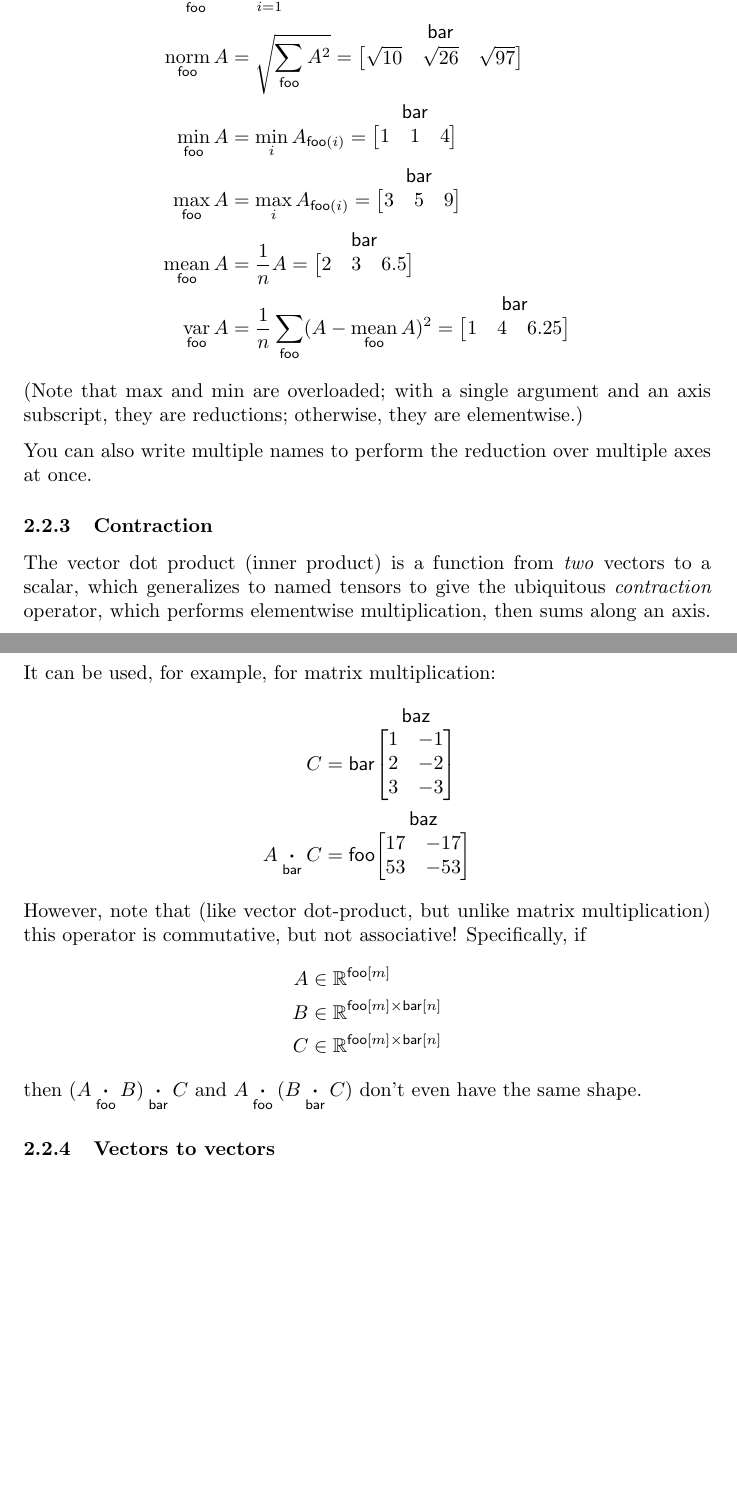
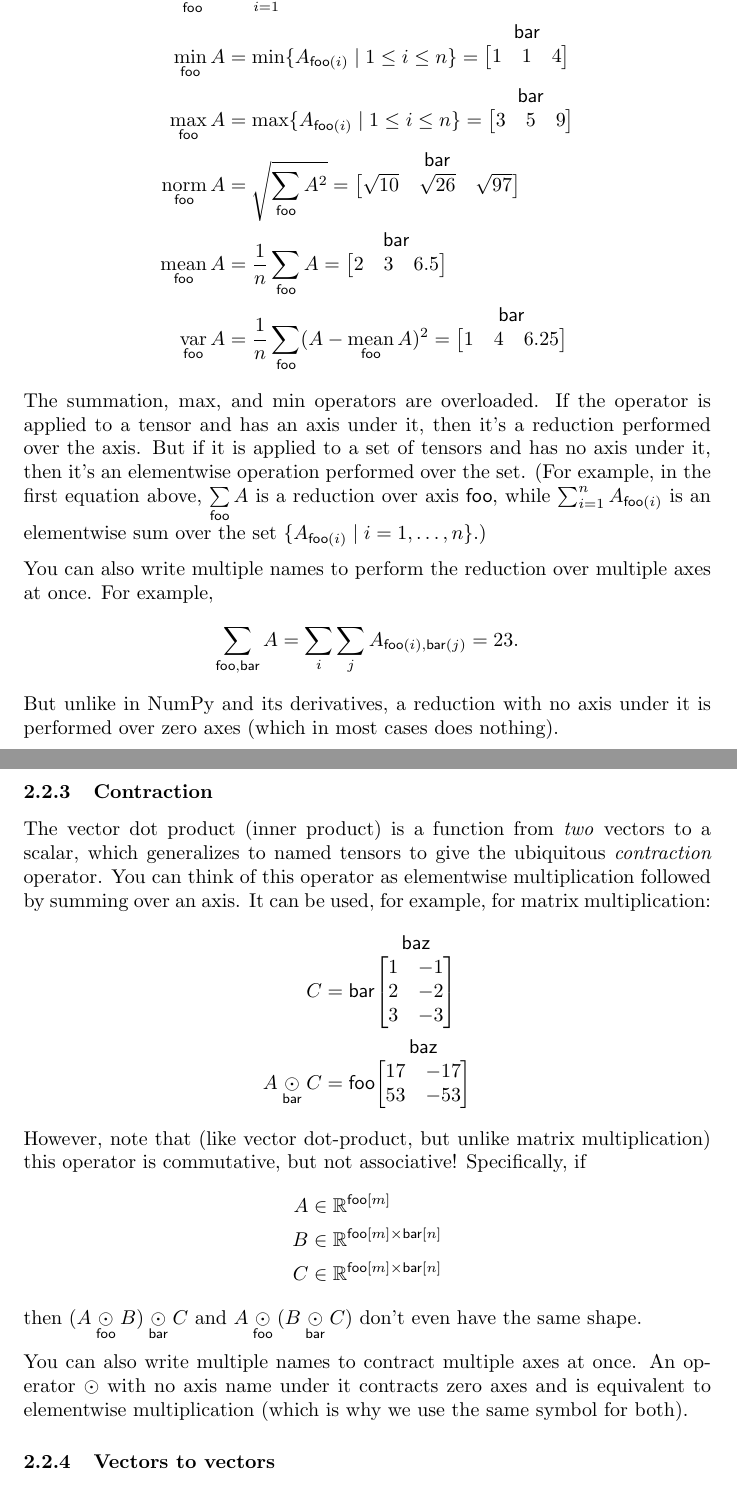
Before and after one commit to namedtensor/notation, a LaTeX document (main.tex, which reads namedtensor.sty): two parts of pages 6 and 7 of 25 before the commit and two parts of pages 6 and 7 of 26 after it, joined at a grey line, cut so that both start at the same text, the shorter picture padded with empty space. Compiled offline with pdfLaTeX.

Commit message:
Reduction/contraction with no axis operates on zero axes (#38)
Merges elementwise multiplication and contraction operators and calls them both \odot.

Closes #35.

```diff
--- a/main.tex
+++ b/main.tex
@@ -8,7 +8,7 @@
 
 \usepackage{namedtensor}
 % "experimental" notation
-\newcommand{\nndot}[2]{\mathbin{\mathop{\boldsymbol\cdot}\limits_{\name{#1}|\name{#2}}}}
+\newcommand{\nndot}[2]{\mathbin{\mathop{\odot}\limits_{\name{#1}|\name{#2}}}}
 
 % for formal definitions
 \DeclareMathOperator{\ind}{ind}
@@ -192,19 +192,23 @@ and sum over the $\name{bar}$ axis like this:
 More reductions: If $A$ has an axis $\nset{foo}{n}$, then
 \begin{align*}
   \nsum{foo} A &= \sum_{i=1}^n A_{\nidx{foo}{i}} = \nmatrix{}{bar}{4 & 6 & 13} \\
+  \nfun{foo}{min} A &= \min \{A_{\nidx{foo}{i}} \mid 1 \leq i \leq n\} = \nmatrix{}{bar}{1 & 1 & 4} \\
+  \nfun{foo}{max} A &= \max \{A_{\nidx{foo}{i}} \mid 1 \leq i \leq n\} = \nmatrix{}{bar}{3 & 5 & 9} \\
   \nfun{foo}{norm} A &= \sqrt{\nsum{foo} A^2} = \nmatrix{}{bar}{\sqrt{10} & \sqrt{26} & \sqrt{97}} \\
-  \nfun{foo}{min} A &= \min_{i} A_{\nidx{foo}{i}} = \nmatrix{}{bar}{1 & 1 & 4} \\
-  \nfun{foo}{max} A &= \max_{i} A_{\nidx{foo}{i}} = \nmatrix{}{bar}{3 & 5 & 9} \\
-  \nfun{foo}{mean} A &= \frac{1}{n} A = \nmatrix{}{bar}{2 & 3 & 6.5} \\
+  \nfun{foo}{mean} A &= \frac{1}{n} \nsum{foo} A = \nmatrix{}{bar}{2 & 3 & 6.5} \\
   \nfun{foo}{var} A &= \frac{1}{n} \nsum{foo} (A - \nfun{foo}{mean} A)^2 = \nmatrix{}{bar}{1 & 4 & 6.25}
 \end{align*}
-(Note that $\max$ and $\min$ are overloaded; with a single argument and an axis subscript, they are reductions; otherwise, they are elementwise.)
+The summation, $\max$, and $\min$ operators are overloaded. If the operator is applied to a tensor and has an axis under it, then it's a reduction performed over the axis. But if it is applied to a set of tensors and has no axis under it, then it's an elementwise operation performed over the set. (For example, in the first equation above, $\nsum{foo} A$ is a reduction over axis $\name{foo}$, while $\sum_{i=1}^n A_{\nidx{foo}{i}}$ is an elementwise sum over the set $\{A_{\nidx{foo}{i}} \mid i=1, \ldots, n\}$.)
 
-You can also write multiple names to perform the reduction over multiple axes at once.
+You can also write multiple names to perform the reduction over multiple axes at once. For example,
+\begin{equation*}
+  \nsum{foo,bar} A = \sum_i \sum_j A_{\nidx{foo}{i},\nidx{bar}{j}} = 23.
+\end{equation*}
+But unlike in NumPy and its derivatives, a reduction with no axis under it is performed over zero axes (which in most cases does nothing).
 
 \subsubsection{Contraction}
 
-The vector dot product (inner product) is a function from \emph{two} vectors to a scalar, which generalizes to named tensors to give the ubiquitous \emph{contraction} operator, which performs elementwise multiplication, then sums along an axis. It can be used, for example, for matrix multiplication:
+The vector dot product (inner product) is a function from \emph{two} vectors to a scalar, which generalizes to named tensors to give the ubiquitous \emph{contraction} operator. You can think of this operator as elementwise multiplication followed by summing over an axis. It can be used, for example, for matrix multiplication:
 \begin{align*}
 C &= \nmatrix{bar}{baz}{
   1 & -1 \\ 2 & -2 \\ 3 & -3
@@ -221,6 +225,8 @@ B &\in \mathbb{R}^{\nset{foo}{m} \times\nset{bar}{n}} \\
 C &\in \mathbb{R}^{\nset{foo}{m} \times\nset{bar}{n}}
 \end{align*}
 then $(A \ndot{foo} B) \ndot{bar} C$ and $A \ndot{foo} (B \ndot{bar} C)$ don't even have the same shape.
+
+You can also write multiple names to contract multiple axes at once. An operator $\odot$ with no axis name under it contracts zero axes and is equivalent to elementwise multiplication (which is why we use the same symbol for both).
 
 \subsubsection{Vectors to vectors}
 
--- a/namedtensor.sty
+++ b/namedtensor.sty
@@ -7,7 +7,7 @@
 \newcommand{\nidx}[2]{\ensuremath{\name{#1}(#2)}}
 \newcommand{\nset}[2]{\ensuremath{\name{#1}[#2]}}
 \newcommand{\nbin}[2]{\mathbin{\mathop{#2}\limits_{\name{#1}}}}
-\newcommand{\ndot}[1]{\nbin{#1}{\boldsymbol\cdot}}
+\newcommand{\ndot}[1]{\nbin{#1}{\odot}}
 \newcommand{\ncat}[1]{\nbin{#1}{\oplus}}
 \newcommand{\nsum}[1]{\sum\limits_{\name{#1}}}
 \newcommand{\nfun}[2]{\mathop{\mathop{\mathrm{#2}}\limits_{\name{#1}}}}
```
Also changed, not shown: main.pdf, main.tex (2 more changed lines).
